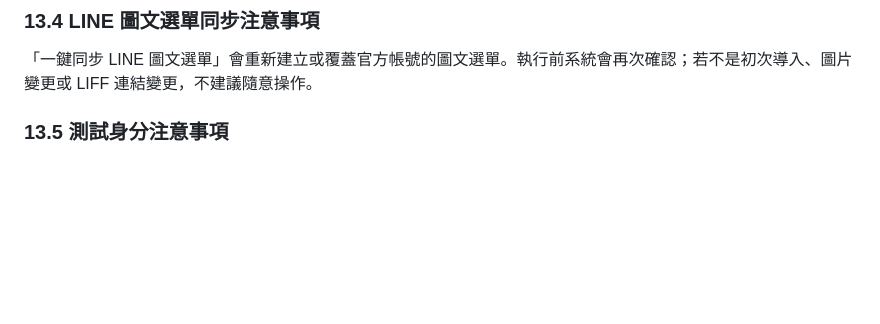
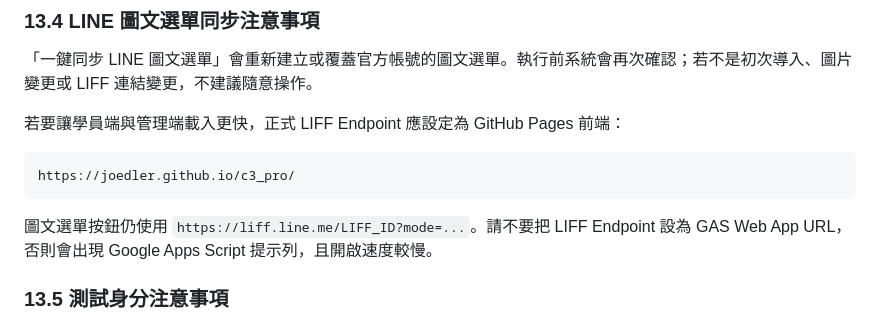
Before and after one commit to joedler/c3_pro, a Markdown page: docs/健身房管理員操作手冊.md, the part around the change. Drawn GitHub-style; blank space fills up the shorter version.

````diff
--- a/docs/健身房管理員操作手冊.md
+++ b/docs/健身房管理員操作手冊.md
@@ -284,6 +284,14 @@ const START_DATES: Record<string, Date> = {
 
 「一鍵同步 LINE 圖文選單」會重新建立或覆蓋官方帳號的圖文選單。執行前系統會再次確認；若不是初次導入、圖片變更或 LIFF 連結變更，不建議隨意操作。
 
+若要讓學員端與管理端載入更快，正式 LIFF Endpoint 應設定為 GitHub Pages 前端：
+
+```text
+https://joedler.github.io/c3_pro/
+```
+
+圖文選單按鈕仍使用 `https://liff.line.me/LIFF_ID?mode=...`。請不要把 LIFF Endpoint 設為 GAS Web App URL，否則會出現 Google Apps Script 提示列，且開啟速度較慢。
+
 ### 13.5 測試身分注意事項
 
 正式畫面不再提供「測試學員 / 測試教職」快速選取。管理員若要確認學員身份、圖文選單或權限，應以真實 LINE 帳號與後端角色設定為準。單純在前端切換測試身份，不代表 LINE 官方帳號的圖文選單會跟著切換。
````
Also changed, not shown: docs/GymOS-PRD-v4.0.md (+14 -0 lines), docs/line_setup_guide.md (+24 -2 lines).
